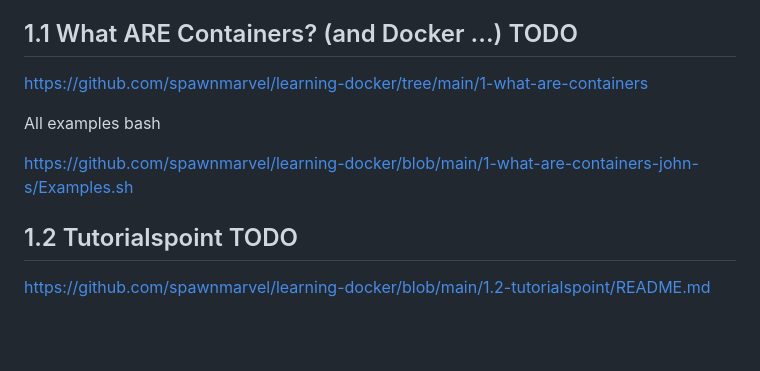
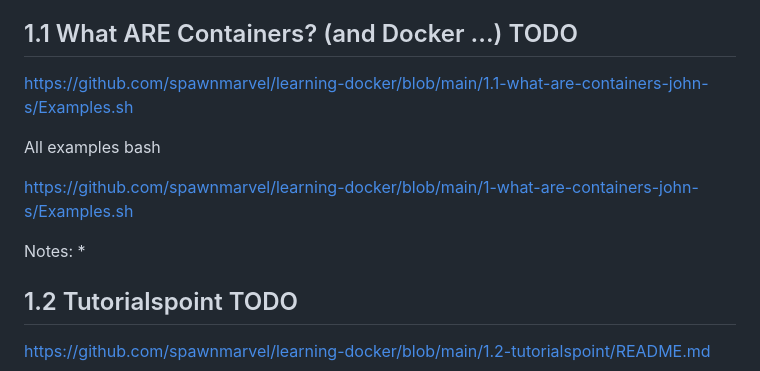
Before and after one commit to spawnmarvel/learning-docker, a Markdown page: README.md, the part around the change. GitHub-like rendering; blank space fills up the shorter version.

Commit message:
getting started

```diff
--- a/README.md
+++ b/README.md
@@ -26,11 +26,14 @@ https://github.com/spawnmarvel/learning-docker/blob/main/1-getting-started-guide
 
 ## 1.1 What ARE Containers? (and Docker ...) TODO
 
-https://github.com/spawnmarvel/learning-docker/tree/main/1-what-are-containers
+https://github.com/spawnmarvel/learning-docker/blob/main/1.1-what-are-containers-john-s/Examples.sh
 
 All examples bash
 
 https://github.com/spawnmarvel/learning-docker/blob/main/1-what-are-containers-john-s/Examples.sh
+
+Notes:
+*
 
 
 ## 1.2 Tutorialspoint TODO
```
